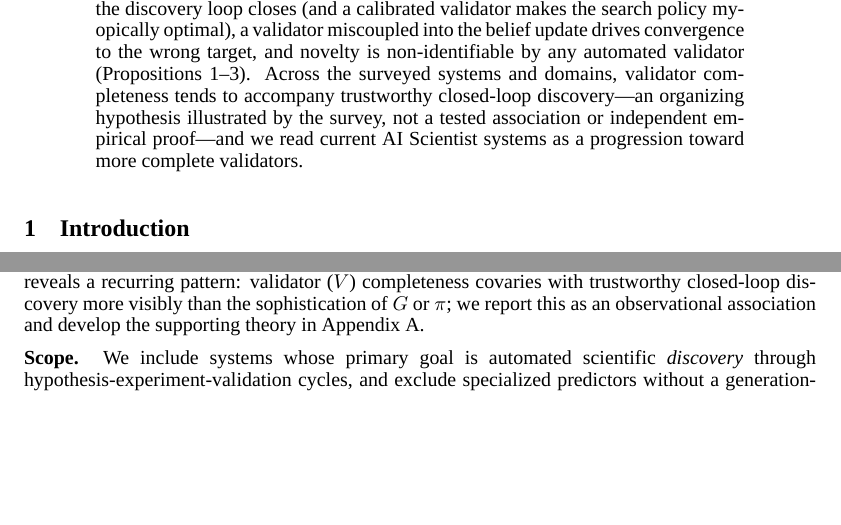
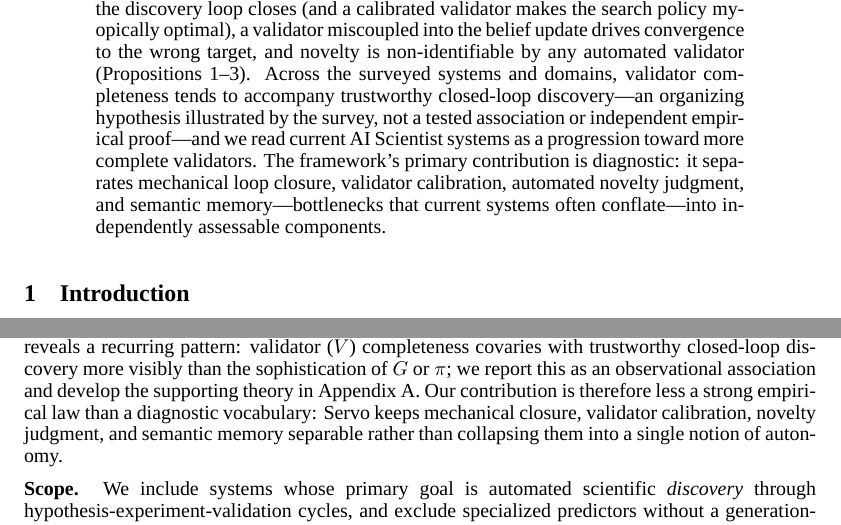
Before and after one commit to ysys143/servo-caisc2026, a LaTeX paper (submission/main.tex): two parts of pages 1 and 2 of 14, joined at a grey line, cut so that both start at the same text, the shorter picture padded with empty space. Compiled offline with XeLaTeX; a missing font is replaced by an installed copy or a similar font.

Commit message:
WIP(submission): stabilize genre with explicit diagnostic-decomposition framing
Per the review's positioning advice, name the contribution type up front so readers don't expect a strong empirical law:
- Abstract: add 'The framework's primary contribution is diagnostic: it separates mechanical loop closure, validator calibration, automated novelty judgment, and semantic memory -- bottlenecks that current systems often conflate -- into independently assessable components.'
- Intro: add 'Our contribution is therefore less a strong empirical law than a diagnostic vocabulary: Servo keeps mechanical closure, validator calibration, novelty judgment, and semantic memory separable rather than collapsing them into a single notion of autonomy.'
These complement (not repeat) the conclusion's 'bottlenecks are structural ... Servo names what closing them requires.' 0 errors, body still ends p8 (headroom), PDF IDENTICAL.

```diff
--- a/submission/main.tex
+++ b/submission/main.tex
@@ -58,14 +58,14 @@ A Component Framework and Theoretical Analysis}}
 \maketitle
 
 \begin{abstract}
-The emergence of end-to-end systems capable of automating hypothesis generation, experiment execution, and knowledge synthesis represents a significant change in how science is conducted. Despite rapid empirical progress, recent LLM-based \emph{AI Scientist} systems are seldom analyzed within a shared formal vocabulary, which makes principled comparison across architectures and scientific domains difficult. We propose \framework{}, a six-component framework \sgmvpi{} comprising the \textbf{S}earch space, hypothesis \textbf{G}enerator, \textbf{E}xperiment executor, \textbf{V}alidator, \textbf{M}emory, and search \textbf{P}olicy ($\pi$), grounded in the theory of Partially Observable Markov Decision Processes (POMDPs) and Bayesian Experimental Design (BED). We apply this framework to analyze core AI Scientist systems and their instantiations across seven scientific domains (mathematics, physics, chemistry, materials science, biology, social science, and computer science), and separately examine a complementary artifact infrastructure proposal that addresses the output format and verification layer of such systems. Our analysis surfaces three persistent open problems: (1) the non-automatability of novelty evaluation, which remains dependent on human judgment despite multi-layer automated proxies; (2) the absence of BED-optimal search policies, despite the theoretical availability of tractable approximations; and (3) the underdevelopment of semantic memory $M_s$, whose absence prevents accumulated experimental experience from improving future search. We formalize the validator $V$ as a reward channel distinct from observation: under tractable, identifying assumptions the discovery loop closes (and a calibrated validator makes the search policy myopically optimal), a validator miscoupled into the belief update drives convergence to the wrong target, and novelty is non-identifiable by any automated validator (Propositions~\ref{prop:suff}--\ref{prop:novelty}). Across the surveyed systems and domains, validator completeness tends to accompany trustworthy closed-loop discovery---an organizing hypothesis illustrated by the survey, not a tested association or independent empirical proof---and we read current AI Scientist systems as a progression toward more complete validators.
+The emergence of end-to-end systems capable of automating hypothesis generation, experiment execution, and knowledge synthesis represents a significant change in how science is conducted. Despite rapid empirical progress, recent LLM-based \emph{AI Scientist} systems are seldom analyzed within a shared formal vocabulary, which makes principled comparison across architectures and scientific domains difficult. We propose \framework{}, a six-component framework \sgmvpi{} comprising the \textbf{S}earch space, hypothesis \textbf{G}enerator, \textbf{E}xperiment executor, \textbf{V}alidator, \textbf{M}emory, and search \textbf{P}olicy ($\pi$), grounded in the theory of Partially Observable Markov Decision Processes (POMDPs) and Bayesian Experimental Design (BED). We apply this framework to analyze core AI Scientist systems and their instantiations across seven scientific domains (mathematics, physics, chemistry, materials science, biology, social science, and computer science), and separately examine a complementary artifact infrastructure proposal that addresses the output format and verification layer of such systems. Our analysis surfaces three persistent open problems: (1) the non-automatability of novelty evaluation, which remains dependent on human judgment despite multi-layer automated proxies; (2) the absence of BED-optimal search policies, despite the theoretical availability of tractable approximations; and (3) the underdevelopment of semantic memory $M_s$, whose absence prevents accumulated experimental experience from improving future search. We formalize the validator $V$ as a reward channel distinct from observation: under tractable, identifying assumptions the discovery loop closes (and a calibrated validator makes the search policy myopically optimal), a validator miscoupled into the belief update drives convergence to the wrong target, and novelty is non-identifiable by any automated validator (Propositions~\ref{prop:suff}--\ref{prop:novelty}). Across the surveyed systems and domains, validator completeness tends to accompany trustworthy closed-loop discovery---an organizing hypothesis illustrated by the survey, not a tested association or independent empirical proof---and we read current AI Scientist systems as a progression toward more complete validators. The framework's primary contribution is diagnostic: it separates mechanical loop closure, validator calibration, automated novelty judgment, and semantic memory---bottlenecks that current systems often conflate---into independently assessable components.
 \end{abstract}
 
 \section{Introduction}
 
 AI Scientist systems---agents that independently generate hypotheses, execute experiments, and synthesize knowledge---have proliferated rapidly~\citep{boiko2023emergent,lu2024aiscientist,lu2026aiscientist,schmidgall2025agentlab,google2026aletheia,liu2026lasthuman}, yet the field lacks a shared formal vocabulary. Systems range from tool-augmented synthesis agents (Coscientist~\citep{boiko2023emergent}) through closed-loop manuscript-writing pipelines (The AI Scientist~\citep{lu2024aiscientist,lu2026aiscientist}) to formal-mathematics agents (Aletheia~\citep{google2026aletheia}), each introducing bespoke terminology that makes systematic cross-system comparison difficult. Without a shared decomposition, questions that bear directly on deployment remain unanswered: \textit{What determines whether a system can operate in a closed loop? Why does autonomous novelty evaluation fail consistently? What is the theoretically optimal search policy?}
 
-We propose \framework{} \sgmvpi{}, a formal framework grounding AI Scientist systems in POMDP and Bayesian Experimental Design theory (Section~\ref{sec:framework}). We apply it to analyze four core systems, an artifact infrastructure proposal, and instantiations across seven scientific fields (Sections~\ref{sec:core},~\ref{sec:domains}); and identify three open problems with falsification criteria (Section~\ref{sec:openproblems}). The analysis reveals a recurring pattern: validator ($V$) completeness covaries with trustworthy closed-loop discovery more visibly than the sophistication of $G$ or $\pi$; we report this as an observational association and develop the supporting theory in Appendix~\ref{app:vformal}.
+We propose \framework{} \sgmvpi{}, a formal framework grounding AI Scientist systems in POMDP and Bayesian Experimental Design theory (Section~\ref{sec:framework}). We apply it to analyze four core systems, an artifact infrastructure proposal, and instantiations across seven scientific fields (Sections~\ref{sec:core},~\ref{sec:domains}); and identify three open problems with falsification criteria (Section~\ref{sec:openproblems}). The analysis reveals a recurring pattern: validator ($V$) completeness covaries with trustworthy closed-loop discovery more visibly than the sophistication of $G$ or $\pi$; we report this as an observational association and develop the supporting theory in Appendix~\ref{app:vformal}. Our contribution is therefore less a strong empirical law than a diagnostic vocabulary: \framework{} keeps mechanical closure, validator calibration, novelty judgment, and semantic memory separable rather than collapsing them into a single notion of autonomy.
 
 \noindent\textbf{Scope.} We include systems whose primary goal is automated scientific \emph{discovery} through hypothesis-experiment-validation cycles, and exclude specialized predictors without a generation-and-search loop (e.g., AlphaFold~\citep{jumper2021alphafold}). Within that scope we analyze widely-cited representative systems rather than an exhaustive enumeration; this convenience sampling introduces selection bias that we flag in Section~\ref{sec:discussion}.
 
```
Also changed, not shown: submission/main.pdf, submission/servo_caiscfp2026.pdf, 1 other file.
